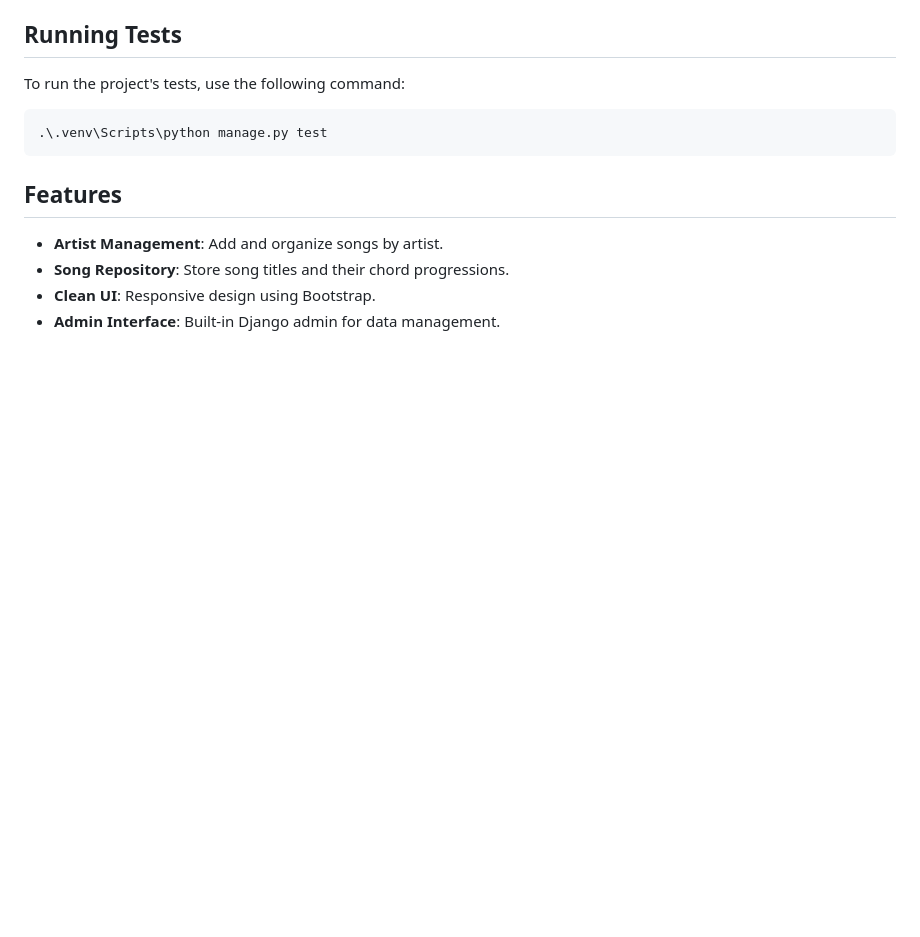
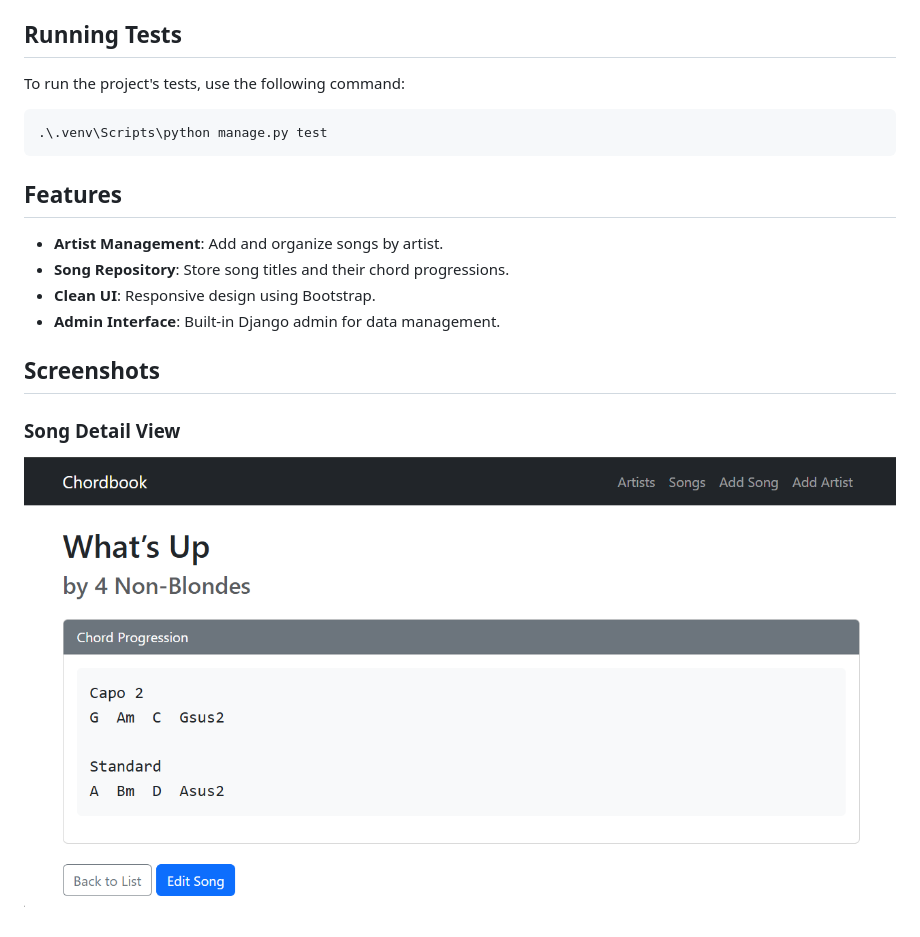
Before and after one commit to Mixolyde/django-playground, a Markdown page: README.md, the part around the change. Rendered like a GitHub page; pictures changed too: readme_media/song_detail.png (added); blank space fills up the shorter version.

Commit message:
Add screenshot to README

```diff
--- a/README.md
+++ b/README.md
@@ -56,3 +56,8 @@ To run the project's tests, use the following command:
 - **Song Repository**: Store song titles and their chord progressions.
 - **Clean UI**: Responsive design using Bootstrap.
 - **Admin Interface**: Built-in Django admin for data management.
+
+## Screenshots
+
+### Song Detail View
+![Song Detail View](readme_media/song_detail.png)
```
